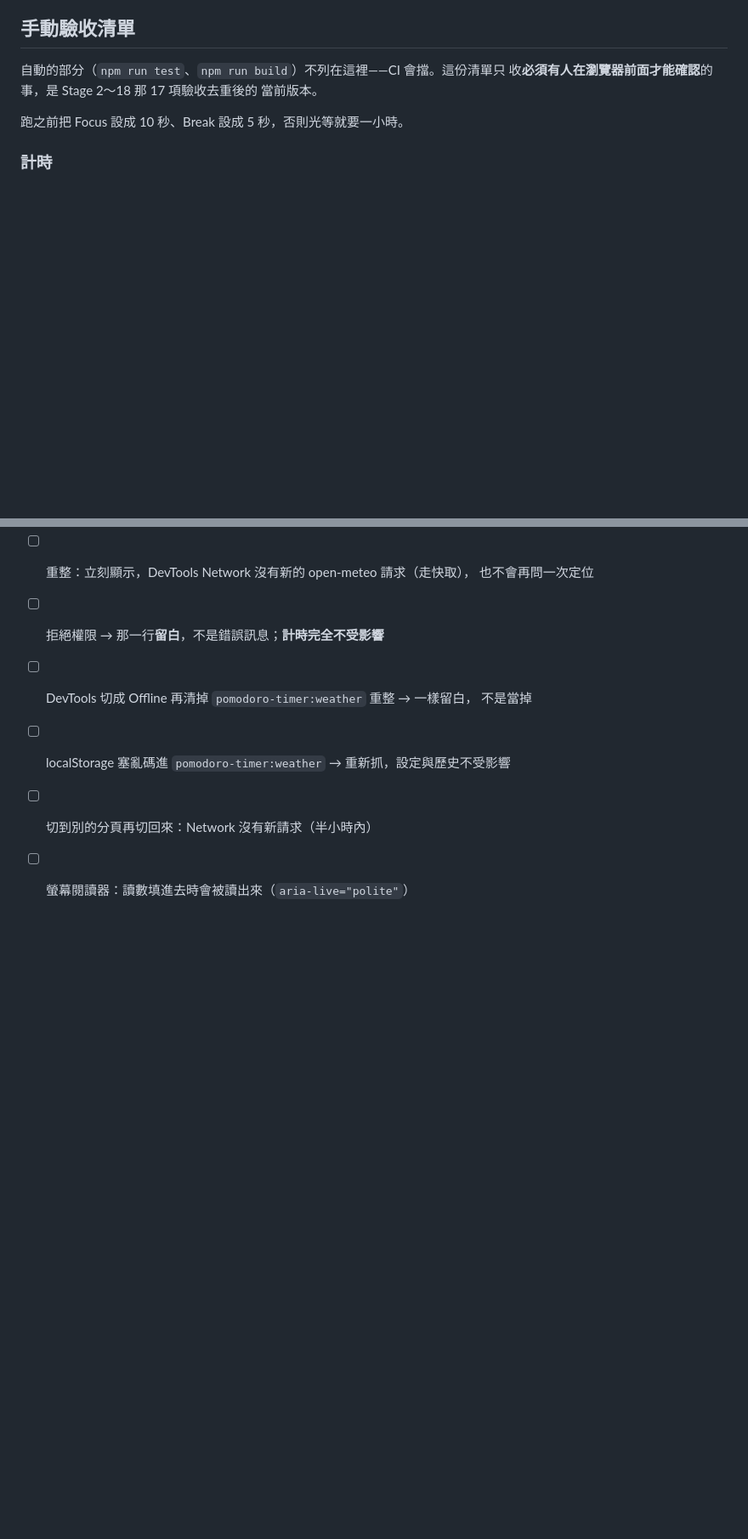
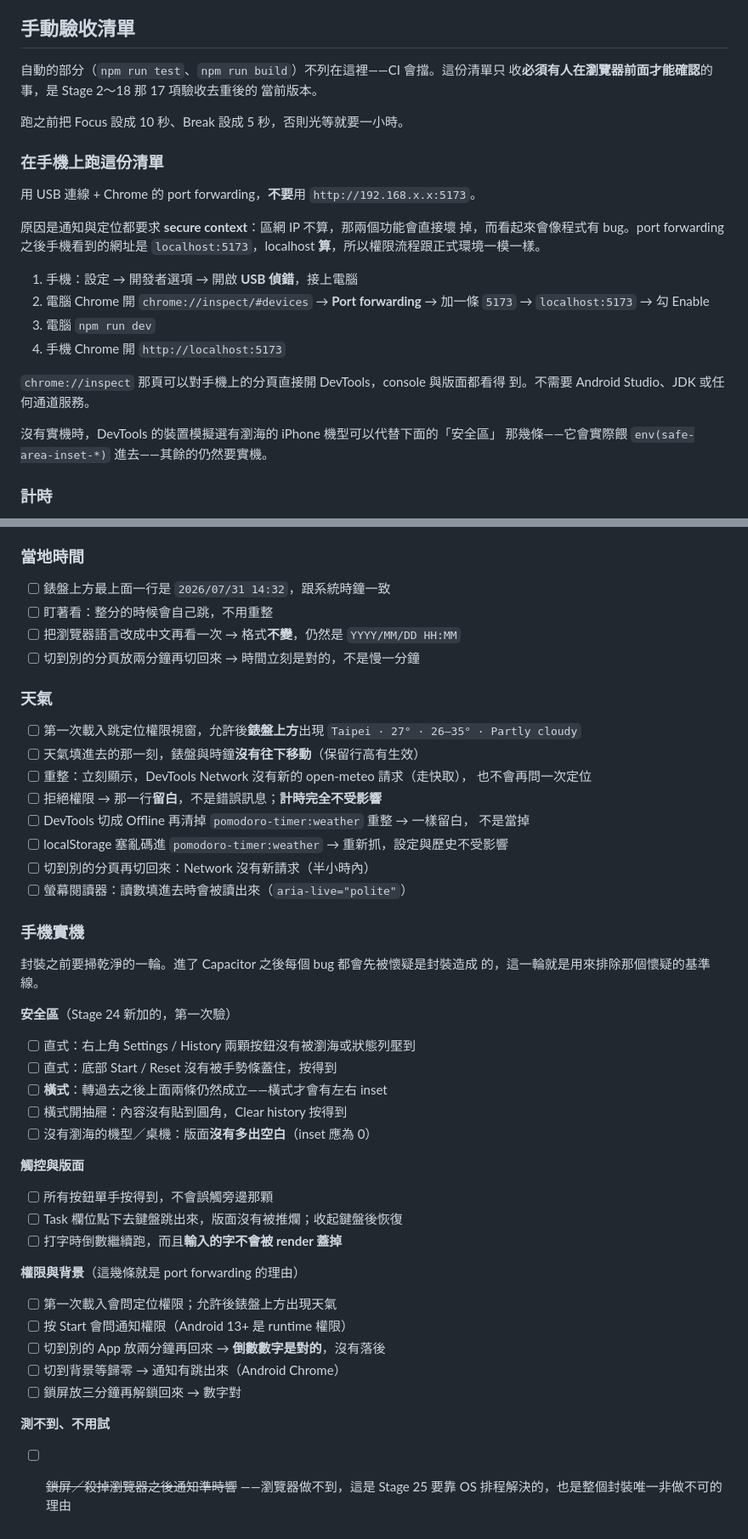
Before and after one commit to Hannah630/Pomodoro-Timer, a Markdown page: docs/Todo.md, 2 parts joined by grey strips. Shown at 85% size. Drawn GitHub-style; blank space fills up the shorter version.

Commit message:
docs: add the phone pass to the manual checklist
Six of the seven things a native shell needs checking for can be
checked in a phone browser today, and checking them there first is what
keeps the seventh honest: once Capacitor is in, every bug gets blamed
on the packaging, and only a clean pass beforehand can rule that out.

The setup instruction is the part worth writing down. Reaching the dev
server over the LAN address is the obvious move and the wrong one:
notifications and geolocation both require a secure context, a bare IP
is not one, and the resulting failure looks exactly like broken code.
USB port forwarding hands the phone a localhost URL instead, which does
count, so the permission flow behaves as it will in production - and it
needs no JDK, no Android Studio and no tunnelling service.

The safe-area entries are their first verification: they were written
in stage 24 against a spec, and no notch has seen them yet. Landscape
gets its own line because that is the only orientation with left and
right insets.

The last entry is struck through rather than dropped. A session ending
on time with the app killed is the one thing a browser cannot do, and
saying so where someone would otherwise try it is worth a line.

Co-Authored-By: Claude Opus 5 (1M context) <noreply@anthropic.com>

```diff
--- a/docs/Todo.md
+++ b/docs/Todo.md
@@ -365,6 +365,26 @@
 
 跑之前把 Focus 設成 10 秒、Break 設成 5 秒，否則光等就要一小時。
 
+### 在手機上跑這份清單
+
+用 USB 連線 + Chrome 的 port forwarding，**不要**用 `http://192.168.x.x:5173`。
+
+原因是通知與定位都要求 **secure context**：區網 IP 不算，那兩個功能會直接壞
+掉，而看起來會像程式有 bug。port forwarding 之後手機看到的網址是
+`localhost:5173`，localhost **算**，所以權限流程跟正式環境一模一樣。
+
+1. 手機：設定 → 開發者選項 → 開啟 **USB 偵錯**，接上電腦
+2. 電腦 Chrome 開 `chrome://inspect/#devices` → **Port forwarding** →
+   加一條 `5173` → `localhost:5173` → 勾 Enable
+3. 電腦 `npm run dev`
+4. 手機 Chrome 開 `http://localhost:5173`
+
+`chrome://inspect` 那頁可以對手機上的分頁直接開 DevTools，console 與版面都看得
+到。不需要 Android Studio、JDK 或任何通道服務。
+
+沒有實機時，DevTools 的裝置模擬選有瀏海的 iPhone 機型可以代替下面的「安全區」
+那幾條——它會實際餵 `env(safe-area-inset-*)` 進去——其餘的仍然要實機。
+
 ### 計時
 
 - [ ] Start 開始倒數，百分秒流暢不抖，大字不跟著跳動
@@ -444,3 +464,35 @@
 - [ ] localStorage 塞亂碼進 `pomodoro-timer:weather` → 重新抓，設定與歷史不受影響
 - [ ] 切到別的分頁再切回來：Network 沒有新請求（半小時內）
 - [ ] 螢幕閱讀器：讀數填進去時會被讀出來（`aria-live="polite"`）
+
+### 手機實機
+
+封裝之前要掃乾淨的一輪。進了 Capacitor 之後每個 bug 都會先被懷疑是封裝造成
+的，這一輪就是用來排除那個懷疑的基準線。
+
+**安全區**（Stage 24 新加的，第一次驗）
+
+- [ ] 直式：右上角 Settings / History 兩顆按鈕沒有被瀏海或狀態列壓到
+- [ ] 直式：底部 Start / Reset 沒有被手勢條蓋住，按得到
+- [ ] **橫式**：轉過去之後上面兩條仍然成立——橫式才會有左右 inset
+- [ ] 橫式開抽屜：內容沒有貼到圓角，Clear history 按得到
+- [ ] 沒有瀏海的機型／桌機：版面**沒有多出空白**（inset 應為 0）
+
+**觸控與版面**
+
+- [ ] 所有按鈕單手按得到，不會誤觸旁邊那顆
+- [ ] Task 欄位點下去鍵盤跳出來，版面沒有被推爛；收起鍵盤後恢復
+- [ ] 打字時倒數繼續跑，而且**輸入的字不會被 render 蓋掉**
+
+**權限與背景**（這幾條就是 port forwarding 的理由）
+
+- [ ] 第一次載入會問定位權限；允許後錶盤上方出現天氣
+- [ ] 按 Start 會問通知權限（Android 13+ 是 runtime 權限）
+- [ ] 切到別的 App 放兩分鐘再回來 → **倒數數字是對的**，沒有落後
+- [ ] 切到背景等歸零 → 通知有跳出來（Android Chrome）
+- [ ] 鎖屏放三分鐘再解鎖回來 → 數字對
+
+**測不到、不用試**
+
+- [ ] ~~鎖屏／殺掉瀏覽器之後通知準時響~~ ——瀏覽器做不到，這是 Stage 25
+      要靠 OS 排程解決的，也是整個封裝唯一非做不可的理由
```
